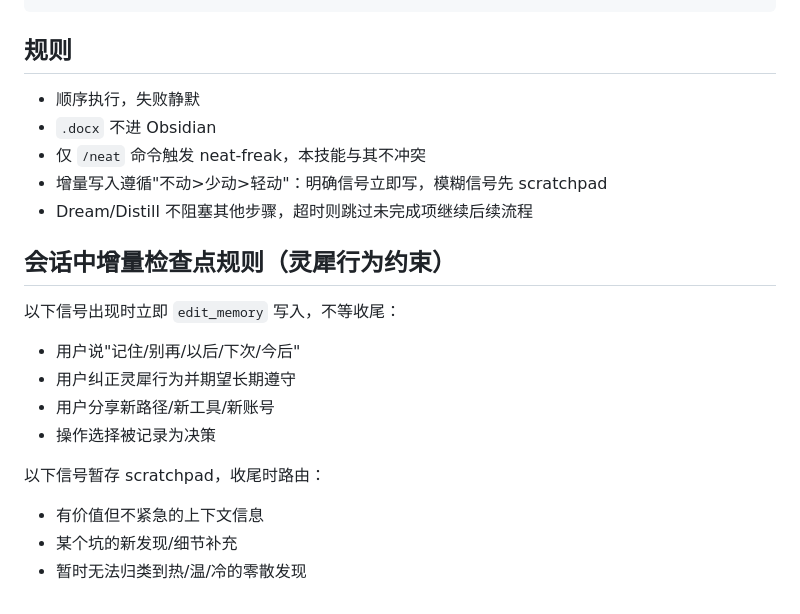
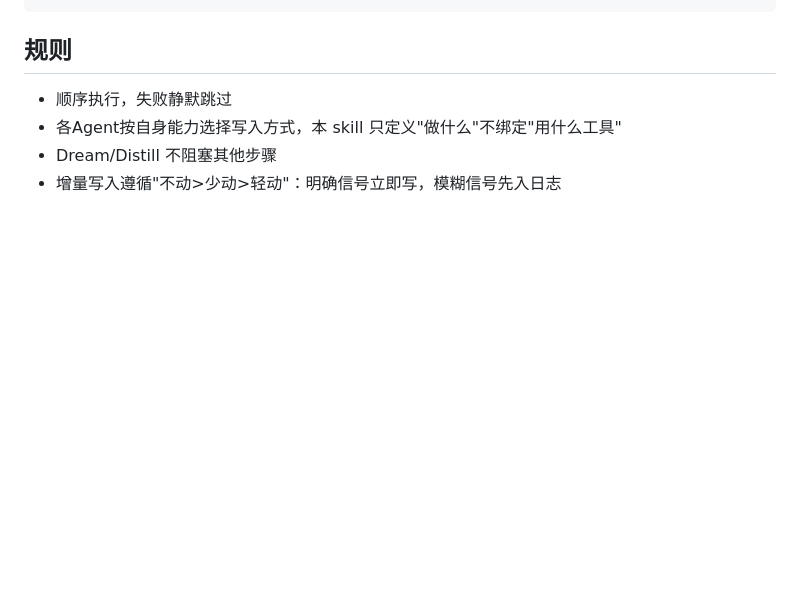
Before and after one commit to PlumeLyo/lingxi-skills, a Markdown page: knowledge/session-sync/SKILL.md, the part around one of its changes. Drawn GitHub-style; blank space fills up the shorter version.

````diff
--- a/knowledge/session-sync/SKILL.md
+++ b/knowledge/session-sync/SKILL.md
@@ -133,21 +82,7 @@ Obsidian 模块映射：`0-记忆档案/` `3-学习笔记/` `4-内容创作模
 ```
 
 ## 规则
-- 顺序执行，失败静默
-- `.docx` 不进 Obsidian
-- 仅 `/neat` 命令触发 neat-freak，本技能与其不冲突
-- 增量写入遵循"不动>少动>轻动"：明确信号立即写，模糊信号先 scratchpad
-- Dream/Distill 不阻塞其他步骤，超时则跳过未完成项继续后续流程
-
-## 会话中增量检查点规则（灵犀行为约束）
-
-以下信号出现时立即 `edit_memory` 写入，不等收尾：
-- 用户说"记住/别再/以后/下次/今后"
-- 用户纠正灵犀行为并期望长期遵守
-- 用户分享新路径/新工具/新账号
-- 操作选择被记录为决策
-
-以下信号暂存 scratchpad，收尾时路由：
-- 有价值但不紧急的上下文信息
-- 某个坑的新发现/细节补充
-- 暂时无法归类到热/温/冷的零散发现
+- 顺序执行，失败静默跳过
+- 各Agent按自身能力选择写入方式，本 skill 只定义"做什么"不绑定"用什么工具"
+- Dream/Distill 不阻塞其他步骤
+- 增量写入遵循"不动>少动>轻动"：明确信号立即写，模糊信号先入日志
````
Also changed, not shown: other parts of knowledge/session-sync/SKILL.md (+44 -95 lines).
